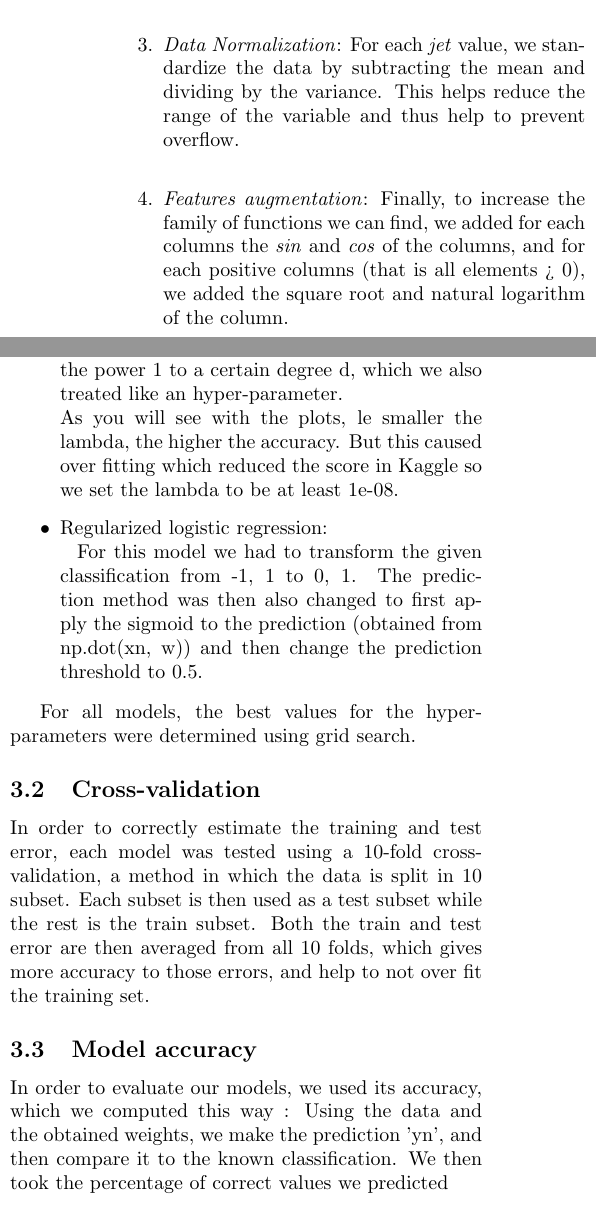
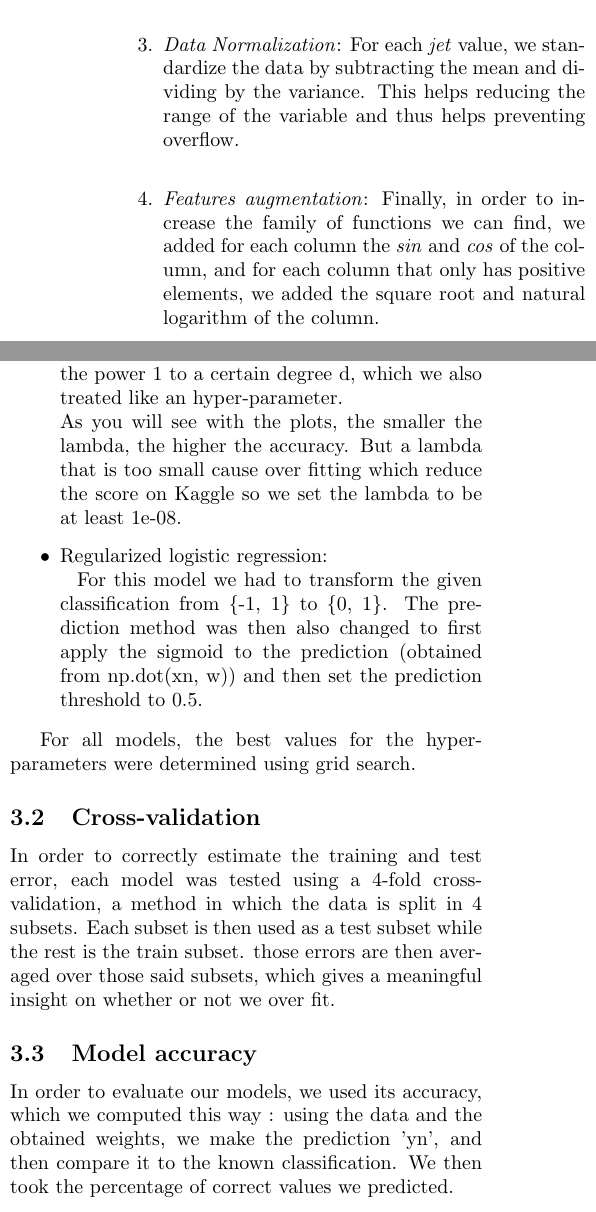
Before and after one commit to rakachan/Machinus-Learningus, a LaTeX document (Rapport/ML_project_1.tex): two parts of the columns of page 1 of 2, joined at a grey line, cut so that both start at the same text. Compiled offline with pdfLaTeX.

Commit message:
Corrected report

```diff
--- a/Rapport/ML_project_1.tex
+++ b/Rapport/ML_project_1.tex
@@ -39,9 +39,9 @@ We were given the data in two csv files: a training set and a testing set. In bo
 
 \item \textit{Missing values}: After this jet separation, any value left with \{-999\} is replaced with \{0\}.
 
-\item \textit{Data Normalization}: For each \textit{jet} value, we standardize the data by subtracting the mean and dividing by the variance. This helps reduce the range of the variable and thus help to prevent overflow.
+\item \textit{Data Normalization}: For each \textit{jet} value, we standardize the data by subtracting the mean and dividing by the variance. This helps reducing the range of the variable and thus helps preventing overflow.
 
-\item \textit{Features augmentation}: Finally, to increase the family of functions we can find, we added for each columns the \textit{sin} and \textit{cos} of the columns, and for each positive columns (that is all elements > 0), we added the square root and natural logarithm of the column.
+\item \textit{Features augmentation}: Finally, in order to increase the family of functions we can find, we added for each column the \textit{sin} and \textit{cos} of the column, and for each column that only has positive elements, we added the square root and natural logarithm of the column.
 \end{enumerate}
 
 \section{Models}
@@ -52,18 +52,18 @@ Those models were tested (the results are displayed in a table below):
 \item Least squares:\\
 \hspace*{3mm}This was the first model that we tried to get some sort of baseline.
 \item Ridge regression:\\
-\hspace*{3mm}This is the best model for our processed data, with different values of the hyper-parameter lambda. We also applied another transformation for this model : we raised all the columns from the power 1 to a certain degree d, which we also treated like an hyper-parameter. \\As you will see with the plots, le smaller the lambda, the higher the accuracy. But this caused over fitting which reduced the score in Kaggle so we set the lambda to be at least 1e-08.
+\hspace*{3mm}This is the best model for our processed data, with different values of the hyper-parameter lambda. We also applied another transformation for this model : we raised all the columns from the power 1 to a certain degree d, which we also treated like an hyper-parameter. \\As you will see with the plots, the smaller the lambda, the higher the accuracy. But a lambda that is too small cause over fitting which reduce the score on Kaggle so we set the lambda to be at least 1e-08.
 \item Regularized logistic regression:\\
-\hspace*{3mm}For this model we had to transform the given classification from {-1, 1} to {0, 1}. The prediction method was then also changed to first apply the sigmoid to the prediction (obtained from np.dot(xn, w)) and then change the prediction threshold to 0.5.
+\hspace*{3mm}For this model we had to transform the given classification from \{-1, 1\} to \{0, 1\}. The prediction method was then also changed to first apply the sigmoid to the prediction (obtained from np.dot(xn, w)) and then set the prediction threshold to 0.5.
 \end{itemize}
 
 For all models, the best values for the hyper-parameters were determined using grid search.
 
 \subsection{Cross-validation}
-In order to correctly estimate the training and test error, each model was tested using a 10-fold cross-validation, a method in which the data is split in 10 subset. Each subset is then used as a test subset while the rest is the train subset. Both the train and test error are then averaged from all 10 folds, which gives more accuracy to those errors, and help to not over fit the training set.
+In order to correctly estimate the training and test error, each model was tested using a 4-fold cross-validation, a method in which the data is split in 4 subsets. Each subset is then used as a test subset while the rest is the train subset. those errors are then averaged over those said subsets, which gives a meaningful insight on whether or not we over fit.
 
 \subsection{Model accuracy}
-In order to evaluate our models, we used its accuracy, which we computed this way : Using the data and the obtained weights, we make the prediction 'yn', and then compare it to the known classification. We then took the percentage of correct values we predicted
+In order to evaluate our models, we used its accuracy, which we computed this way : using the data and the obtained weights, we make the prediction 'yn', and then compare it to the known classification. We then took the percentage of correct values we predicted.
 
 \end{multicols*}
 \newpage
```
Also changed, not shown: Rapport/ML_project_1.pdf, Rapport/ML_project_1.tex (4 more changed lines), 2 other files.
